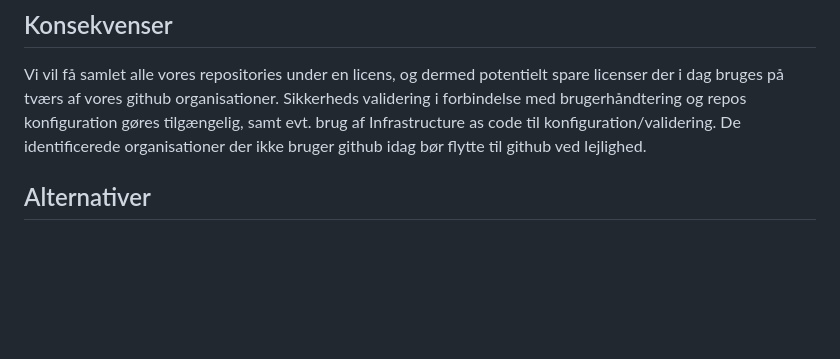
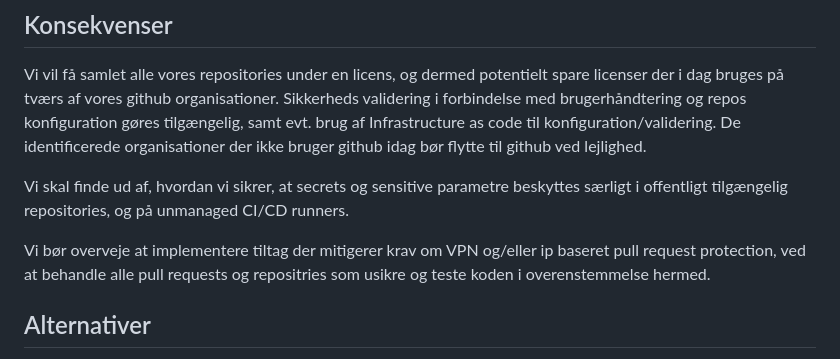
Before and after one commit to test-jppolitikenshus/internal-developer-platform, a Markdown page: architecture-decision-records/001-github-som-shared-code-repository.md, the part around one of its changes. GitHub-like rendering; blank space fills up the shorter version.

```diff
--- a/architecture-decision-records/001-github-som-shared-code-repository.md
+++ b/architecture-decision-records/001-github-som-shared-code-repository.md
@@ -41,6 +41,11 @@ Yderligere fordele ved Github vs:
 Vi vil få samlet alle vores repositories under en licens, og dermed potentielt spare licenser der i dag bruges på tværs af vores github organisationer.
 Sikkerheds validering i forbindelse med brugerhåndtering og repos konfiguration gøres tilgængelig, samt evt. brug af Infrastructure as code til konfiguration/validering.
 De identificerede organisationer der ikke bruger github idag bør flytte til github ved lejlighed.
+
+Vi skal finde ud af, hvordan vi sikrer, at secrets og sensitive parametre beskyttes særligt i offentligt tilgængelig repositories, og på unmanaged CI/CD runners.
+
+Vi bør overveje at implementere tiltag der mitigerer krav om VPN og/eller ip baseret pull request protection, ved at  behandle alle pull requests og repositries som usikre og teste koden i overenstemmelse hermed.
+
 
 ## Alternativer
 
```
Also changed, not shown: other parts of architecture-decision-records/001-github-som-shared-code-repository.md (+1 -1 lines).
